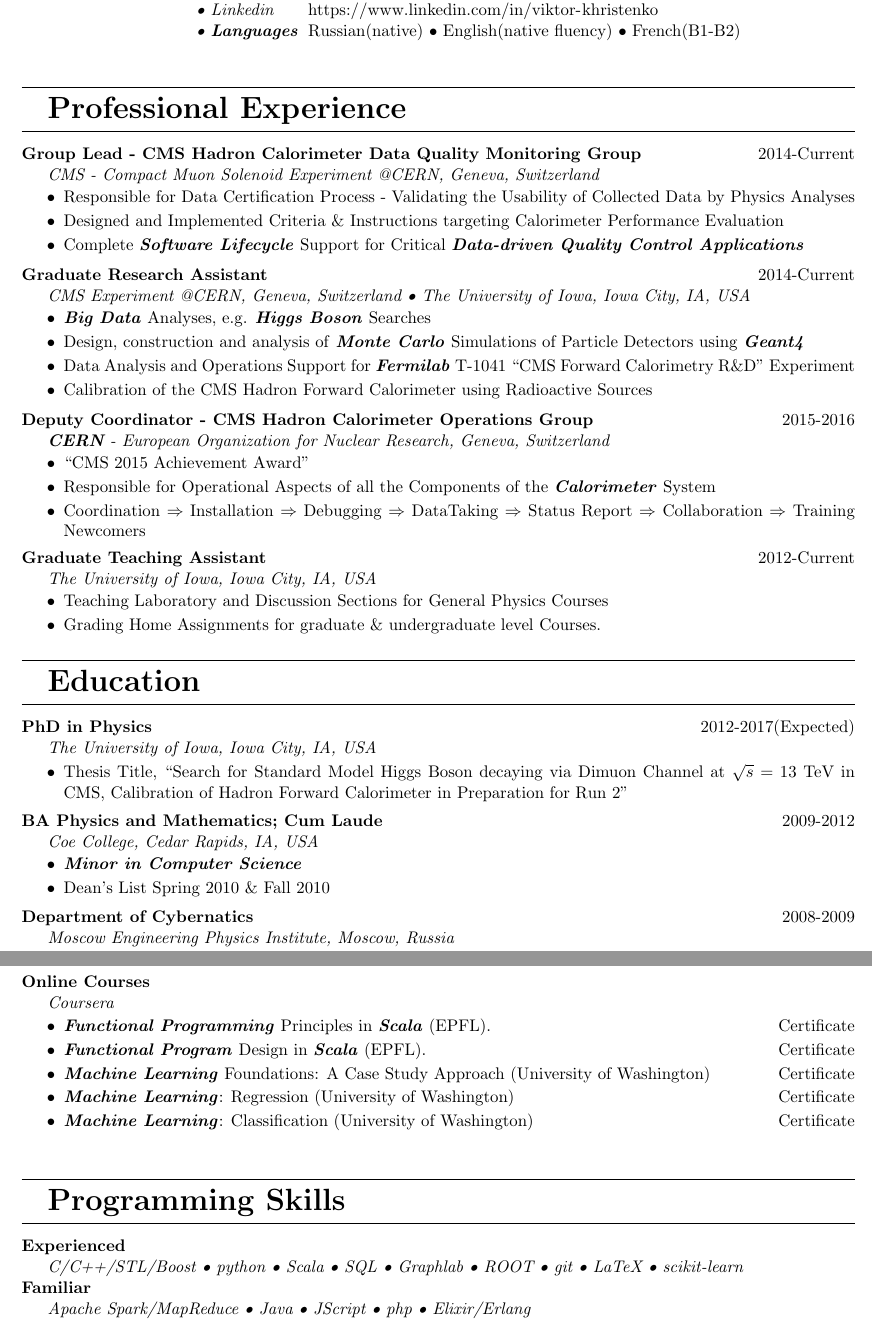
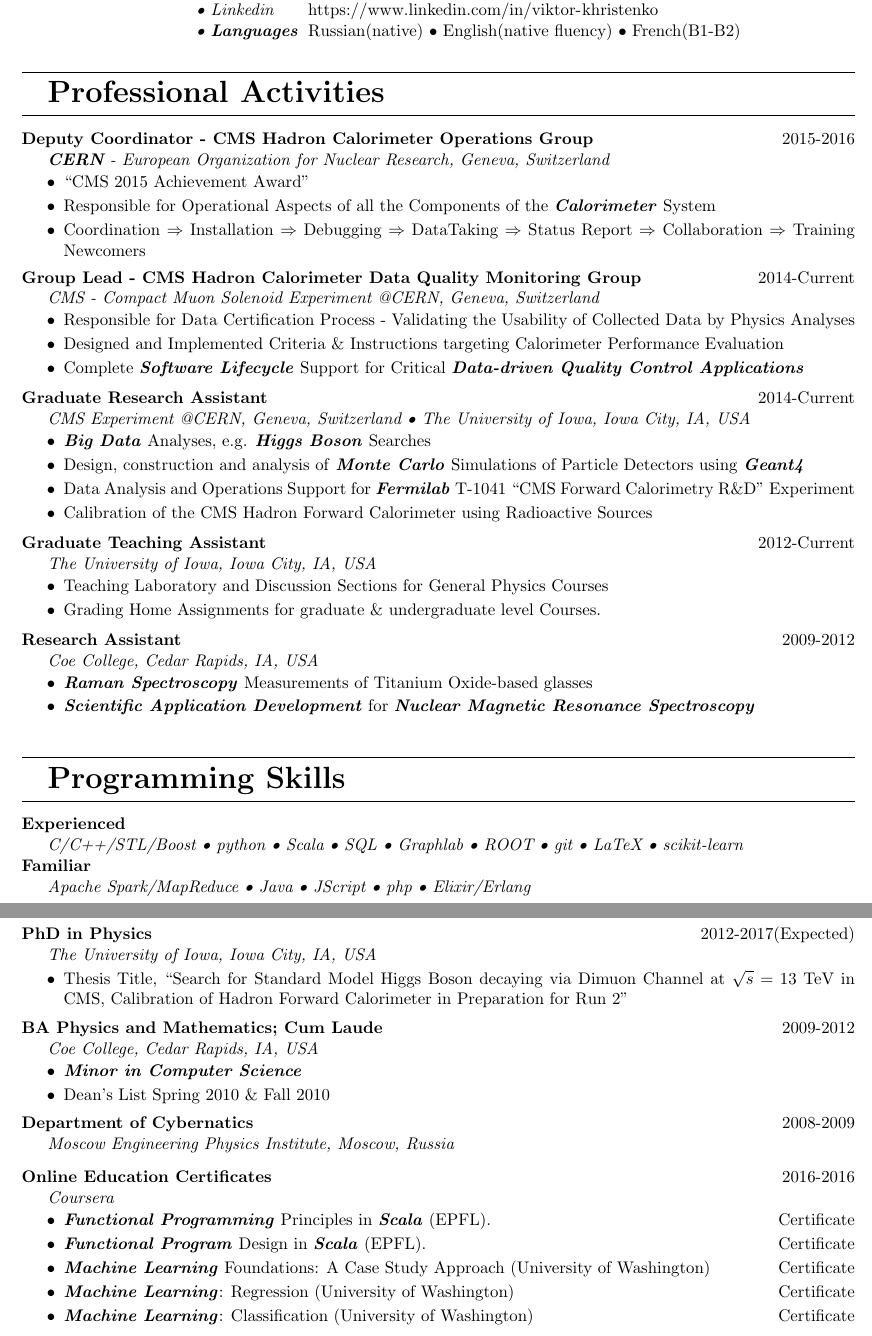
Before and after one commit to vkhristenko/CV, a LaTeX CV (cv1.tex): two parts of pages 1 and 2 of 2, joined at a grey line, cut so that both start at the same text. Compiled offline with pdfLaTeX.

Commit message:
master is ready as well

```diff
--- a/cv1.tex
+++ b/cv1.tex
@@ -27,13 +27,23 @@
 \PersonalEntry{\textbullet{} Address}{510/1-004 CERN, CH-1211, Geneva 23, Switzerland}
 \PersonalEntry{\textbullet{} Phones}{ +41 (0)76 617 67 50 \textbullet{} +41 (0)75 411 28 74 \textbullet{} +7 (8)910 748 15 14}
 \PersonalEntry{\textbullet{} Email}{\href{vdkhristenko1991@gmail.com}{vdkhristenko1991@gmail.com}}
-%\PersonalEntry{\textbullet{} Skype}{vitya.kh}
 \PersonalEntry{\textbullet{} Linkedin}{\urlstyle{same}\url{https://www.linkedin.com/in/viktor-khristenko}}
 \PersonalEntry{\textbullet{} \textbf{Languages}}{Russian(native) \textbullet{} English(native fluency) \textbullet{} French(B1-B2)}
 \end{spacing}
 
-\vspace{20pt}
-\Section{Professional Experience}
+%
+% Professional Experience
+%
+\vspace{10pt}
+\Section{Professional Activities}
+\ExperienceEntry{\textbf{Deputy Coordinator - CMS Hadron Calorimeter Operations Group}}{2015-2016}{\CreateKeyword{CERN} - European Organization for Nuclear Research, Geneva, Switzerland}{
+    \vspace{-10pt}
+    \begin{tightitemize}
+        \item ``CMS 2015 Achievement Award''
+        \item Responsible for Operational Aspects of all the Components of the \CreateKeyword{Calorimeter} System
+        \item Coordination $\Rightarrow$ Installation $\Rightarrow$ Debugging $\Rightarrow$ DataTaking $\Rightarrow$ Status Report $\Rightarrow$ Collaboration $\Rightarrow$ Training Newcomers
+    \end{tightitemize}
+} \\
 \ExperienceEntry{\textbf{Group Lead - CMS Hadron Calorimeter Data Quality Monitoring Group}}{2014-Current}{CMS - Compact Muon Solenoid Experiment @CERN, Geneva, Switzerland}{
     \vspace{-10pt}
     \begin{tightitemize}
@@ -51,21 +61,28 @@
         \item Calibration of the CMS Hadron Forward Calorimeter using Radioactive Sources
     \end{tightitemize}
 } \\
-\ExperienceEntry{\textbf{Deputy Coordinator - CMS Hadron Calorimeter Operations Group}}{2015-2016}{\CreateKeyword{CERN} - European Organization for Nuclear Research, Geneva, Switzerland}{
-    \vspace{-10pt}
-    \begin{tightitemize}
-        \item ``CMS 2015 Achievement Award''
-        \item Responsible for Operational Aspects of all the Components of the \CreateKeyword{Calorimeter} System
-        \item Coordination $\Rightarrow$ Installation $\Rightarrow$ Debugging $\Rightarrow$ DataTaking $\Rightarrow$ Status Report $\Rightarrow$ Collaboration $\Rightarrow$ Training Newcomers
-    \end{tightitemize}
-} \\
 \ExperienceEntry{\textbf{Graduate Teaching Assistant}}{2012-Current}{The University of Iowa, Iowa City, IA, USA}{
     \vspace{-10pt}
     \begin{tightitemize}
         \item Teaching Laboratory and Discussion Sections for General Physics Courses
         \item Grading Home Assignments for graduate \& undergraduate level Courses.
     \end{tightitemize}
+} \\
+\ExperienceEntry{\textbf{Research Assistant}}{2009-2012}{Coe College, Cedar Rapids, IA, USA}{
+    \vspace{-10pt}
+    \begin{tightitemize}
+        \item \CreateKeyword{Raman Spectroscopy} Measurements of Titanium Oxide-based glasses
+        \item \CreateKeyword{Scientific Application Development} for \CreateKeyword{Nuclear Magnetic Resonance Spectroscopy}
+    \end{tightitemize}
 }
+
+%
+% Programming Skills
+%
+\vspace{10pt}
+\Section{Programming Skills}
+\ProgrammingEntry{\textbf{Experienced}}{C/C++/STL/Boost \textbullet{} python \textbullet{} Scala \textbullet{} SQL \textbullet{} Graphlab \textbullet{} ROOT \textbullet{} git \textbullet{} LaTeX \textbullet{} scikit-learn} \\
+\ProgrammingEntry{\textbf{Familiar}}{Apache Spark/MapReduce \textbullet{} Java \textbullet{} JScript \textbullet{} php \textbullet{} Elixir/Erlang}
 
 %
 % Education
@@ -84,10 +102,8 @@
         \item Dean's List Spring 2010 \& Fall 2010
     \end{tightitemize}
 } \vspace{5pt}\\
-\EducationEntry{\textbf{Department of Cybernatics}}{2008-2009}{Moscow Engineering Physics Institute, Moscow, Russia}{}
-
-\Section{Education}
-\EducationEntry{\textbf{Online Courses}}{}{Coursera}{
+\EducationEntry{\textbf{Department of Cybernatics}}{2008-2009}{Moscow Engineering Physics Institute, Moscow, Russia}{} \\
+\EducationEntry{\textbf{Online Education Certificates}}{2016-2016}{Coursera}{
     \vspace{-10pt}
     \begin{tightitemize}
         \item \CreateKeyword{Functional Programming} Principles in \CreateKeyword{Scala} (EPFL). \hfill\href{https://www.coursera.org/account/accomplishments/records/QQ4745GU8JBF}{Certificate}
@@ -98,15 +114,7 @@
     \end{tightitemize}
 }
 
-%
-% Programming Skills
-%
-\vspace{20pt}
-\Section{Programming Skills}
-\ProgrammingEntry{\textbf{Experienced}}{C/C++/STL/Boost \textbullet{} python \textbullet{} Scala \textbullet{} SQL \textbullet{} Graphlab \textbullet{} ROOT \textbullet{} git \textbullet{} LaTeX \textbullet{} scikit-learn} \\
-\ProgrammingEntry{\textbf{Familiar}}{Apache Spark/MapReduce \textbullet{} Java \textbullet{} JScript \textbullet{} php \textbullet{} Elixir/Erlang}
-
-\vspace{20pt}
+\vspace{5pt}
 \Section{Athletic Activities}
 \AthleticEntry{\textbf{Student Athlete, Coe College Varsity Men's Tennis Team}}{2009-2012}{
     \vspace{-10pt}
```
Also changed, not shown: cv1.pdf, cv1.tex (3 more changed lines).
